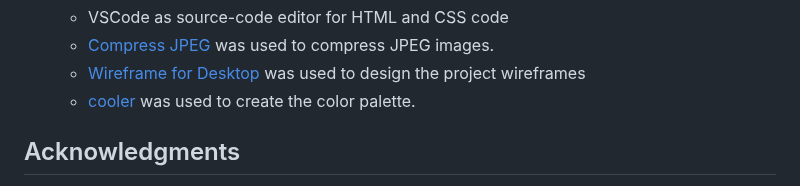
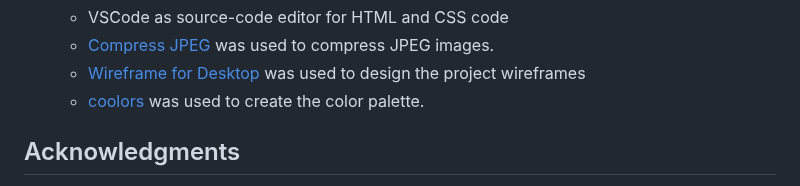
Before and after one commit to Ola-Olawoyin/tantalizers, a Markdown page: README.md, the part around the change. Drawn GitHub-style.

Commit message:
Typo correction

```diff
--- a/README.md
+++ b/README.md
@@ -379,7 +379,7 @@ In order to confirm the correct functionality, responsiveness, and appearance:
     - VSCode as source-code editor for HTML and CSS code
     - [Compress JPEG](https://compressjpeg.com/) was used to compress JPEG images.
     - [Wireframe for Desktop](https://balsamiq.com/wireframes/desktop) was used to design the project wireframes
-    - [cooler](https://coolors.co/) was used to create the color palette.
+    - [coolors](https://coolors.co/) was used to create the color palette.
 
 
 ## Acknowledgments
```
